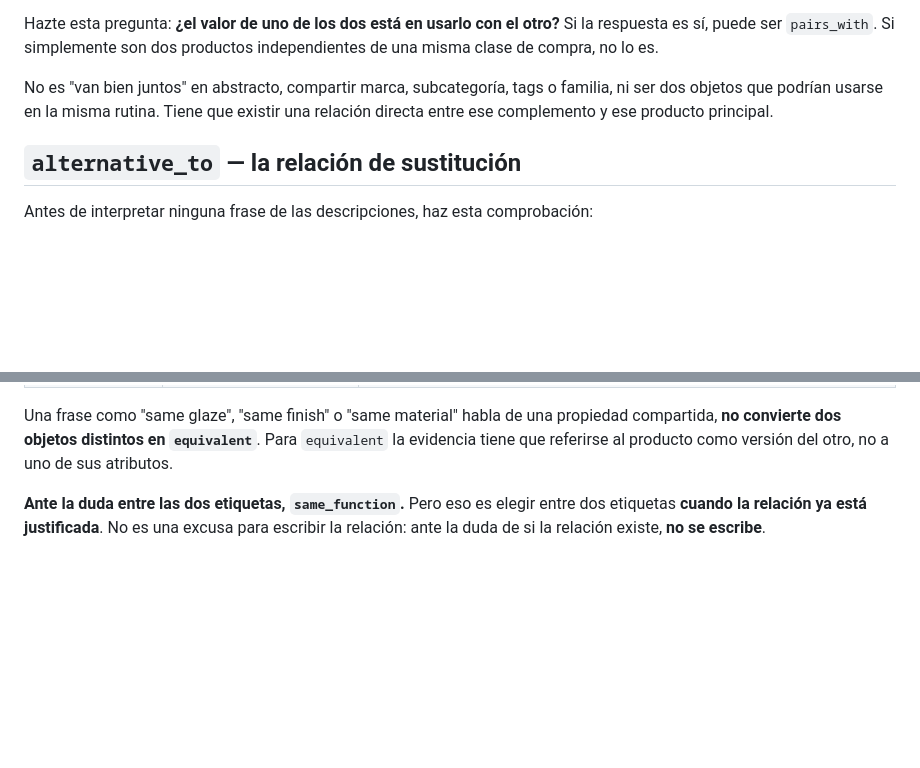
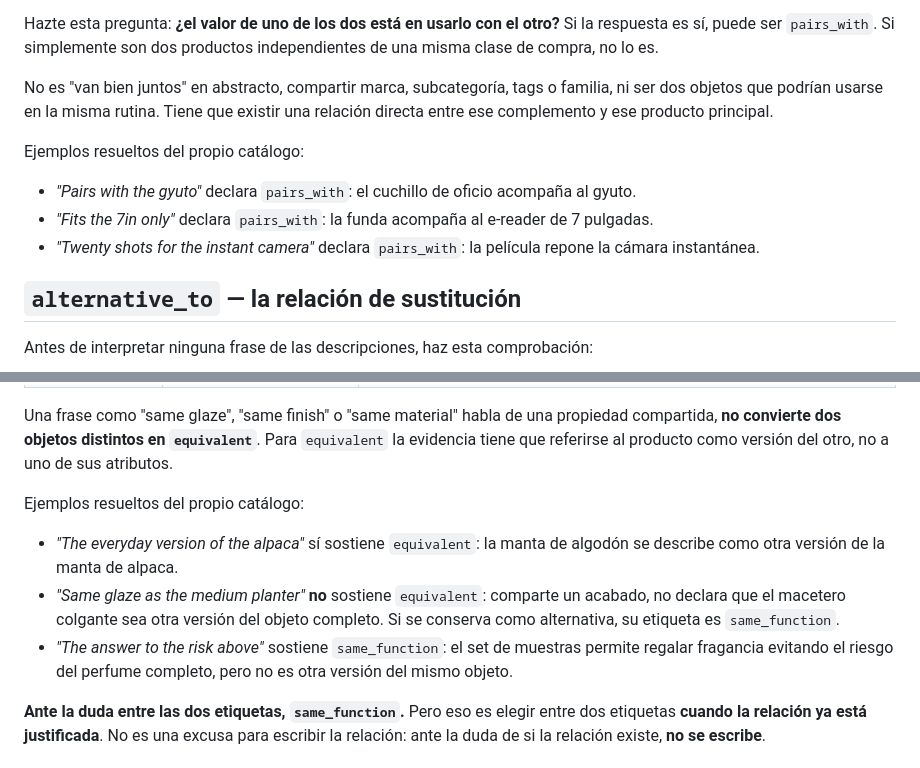
Before and after one commit to LSDA3/catalog_service, a Markdown page: prompts/relate.md, 2 parts joined by grey strips. Rendered like a GitHub page; blank space fills up the shorter version.

Commit message:
Ground relation criterion in catalog evidence

```diff
--- a/prompts/relate.md
+++ b/prompts/relate.md
@@ -60,6 +60,15 @@ No es "van bien juntos" en abstracto, compartir marca, subcategoría, tags o
 familia, ni ser dos objetos que podrían usarse en la misma rutina. Tiene que
 existir una relación directa entre ese complemento y ese producto principal.
 
+Ejemplos resueltos del propio catálogo:
+
+- *"Pairs with the gyuto"* declara `pairs_with`: el cuchillo de oficio acompaña
+  al gyuto.
+- *"Fits the 7in only"* declara `pairs_with`: la funda acompaña al e-reader de
+  7 pulgadas.
+- *"Twenty shots for the instant camera"* declara `pairs_with`: la película
+  repone la cámara instantánea.
+
 ## `alternative_to` — la relación de sustitución
 
 Antes de interpretar ninguna frase de las descripciones, haz esta comprobación:
@@ -95,6 +104,17 @@ Una frase como "same glaze", "same finish" o "same material" habla de una
 propiedad compartida, **no convierte dos objetos distintos en `equivalent`**.
 Para `equivalent` la evidencia tiene que referirse al producto como versión del
 otro, no a uno de sus atributos.
+
+Ejemplos resueltos del propio catálogo:
+
+- *"The everyday version of the alpaca"* sí sostiene `equivalent`: la manta de
+  algodón se describe como otra versión de la manta de alpaca.
+- *"Same glaze as the medium planter"* **no** sostiene `equivalent`: comparte un
+  acabado, no declara que el macetero colgante sea otra versión del objeto
+  completo. Si se conserva como alternativa, su etiqueta es `same_function`.
+- *"The answer to the risk above"* sostiene `same_function`: el set de muestras
+  permite regalar fragancia evitando el riesgo del perfume completo, pero no es
+  otra versión del mismo objeto.
 
 **Ante la duda entre las dos etiquetas, `same_function`.** Pero eso es elegir
 entre dos etiquetas **cuando la relación ya está justificada**. No es una excusa
```
